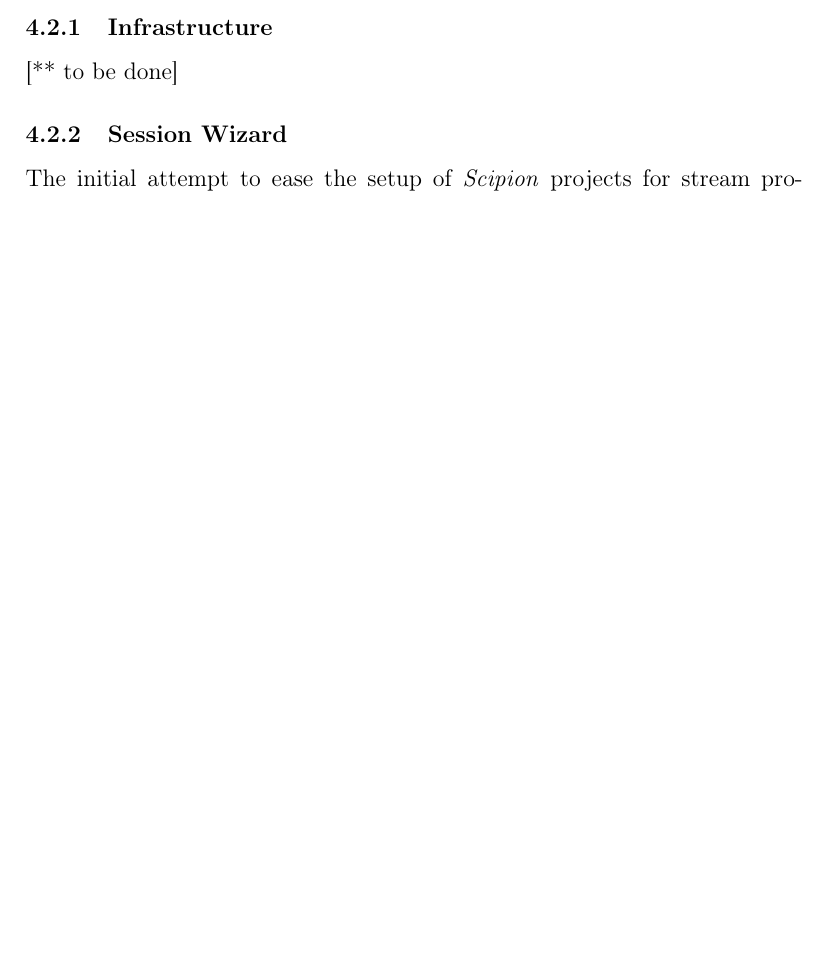
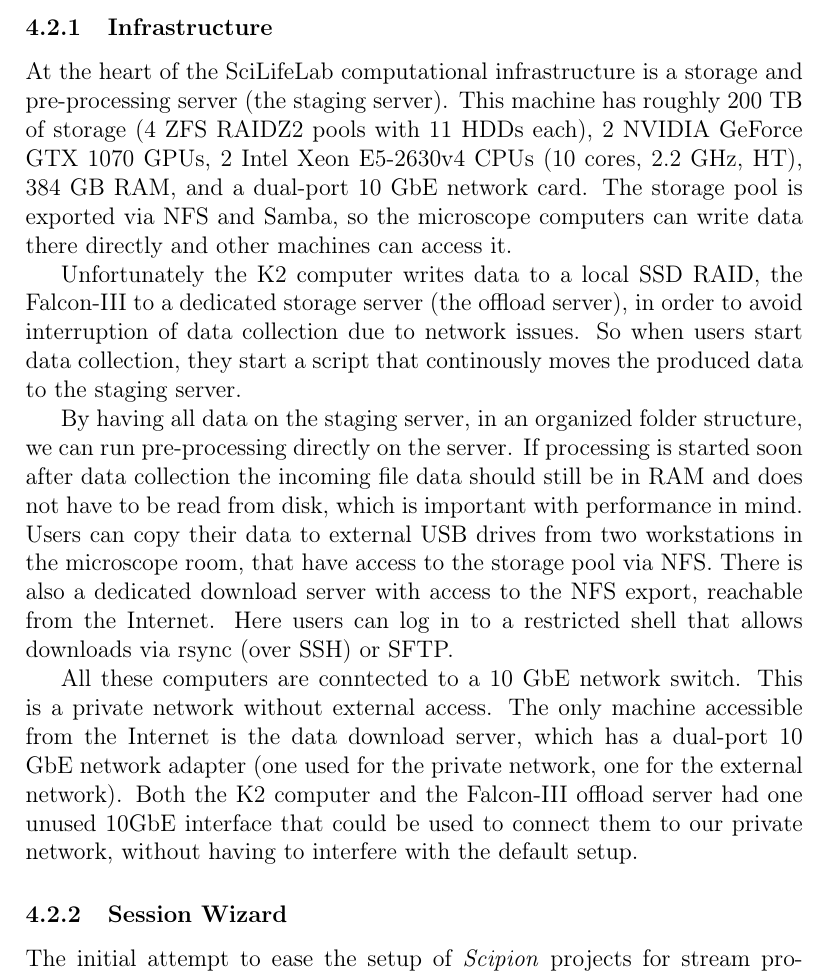
Before and after one commit to rmarabini/scipionbox, a LaTeX paper (scipionbox.tex, which reads 3.workflow_scilifelab.tex): part of page 11 of 17 before the commit and part of page 11 of 18 after it, cut so that both start at the same text, the shorter picture padded with empty space. Compiled offline with pdfLaTeX.

Commit message:
Added Infrastructure of SciLifeLab

```diff
--- a/3.workflow_scilifelab.tex
+++ b/3.workflow_scilifelab.tex
@@ -27,7 +27,36 @@ information from other sources external to Scipion.
 
 
 \subsubsection{Infrastructure}
-[** to be done]
+At the heart of the SciLifeLab computational infrastructure is a storage and pre-processing server (the
+staging server). This machine has roughly 200 TB of storage (4 ZFS RAIDZ2 pools
+with 11 HDDs each), 2 NVIDIA GeForce GTX 1070 GPUs, 2 Intel Xeon E5-2630v4 CPUs
+(10 cores, 2.2 GHz, HT), 384 GB RAM, and a dual-port 10 GbE network card. The
+storage pool is exported via NFS and Samba, so the microscope computers can
+write data there directly and other machines can access it.
+
+Unfortunately the K2 computer writes data to a local SSD RAID, the Falcon-III to
+a dedicated storage server (the offload server), in order to avoid interruption
+of data collection due to network issues. So when users start data collection,
+they start a script that continously moves the produced data to the staging
+server.
+
+By having all data on the staging server, in an organized folder structure, we
+can run pre-processing directly on the server. If processing is started soon
+after data collection the incoming file data should still be in RAM and does not
+have to be read from disk, which is important with performance in mind. Users
+can copy their data to external USB drives from two workstations in the
+microscope room, that have access to the storage pool via NFS.
+There is also a dedicated download server with access to the NFS export,
+reachable from the Internet. Here users can log in to a restricted shell that
+allows downloads via rsync (over SSH) or SFTP.
+
+All these computers are conntected to a 10 GbE network switch. This is a private
+network without external access. The only machine accessible from the Internet
+is the data download server, which has a dual-port 10 GbE network adapter (one
+used for the private network, one for the external network). Both the K2
+computer and the Falcon-III offload server had one unused 10GbE interface that
+could be used to connect them to our private network, without having to
+interfere with the default setup.
 
 \subsubsection{Session Wizard}
 
```
